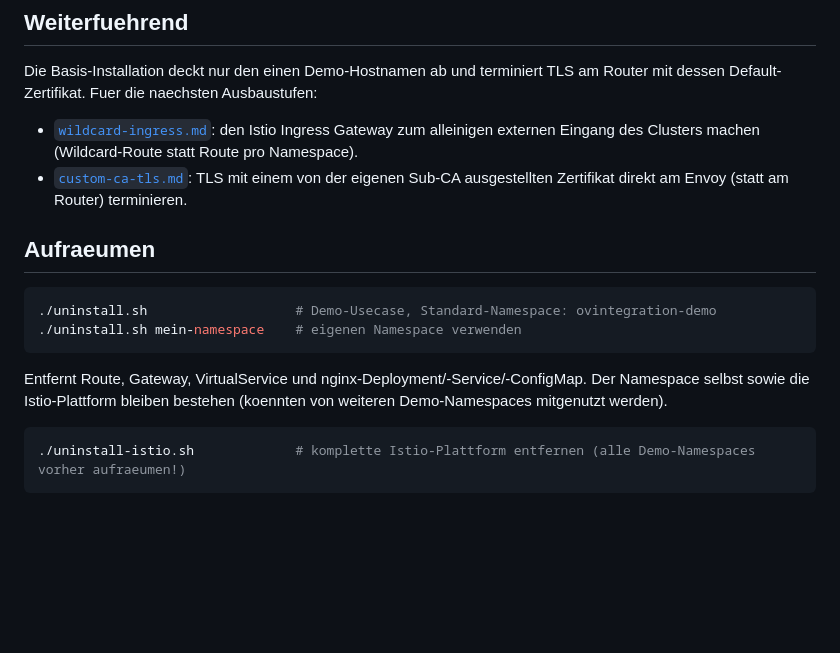
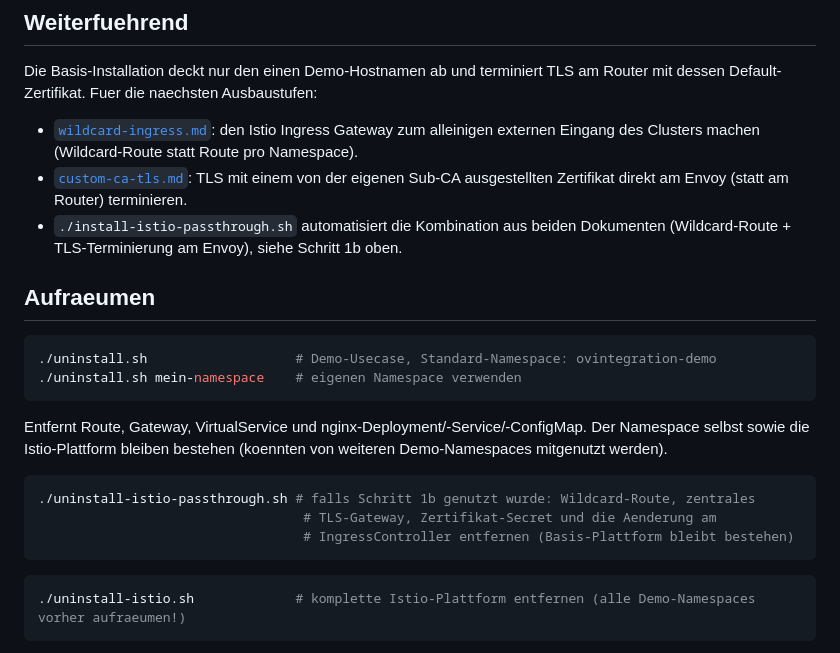
Before and after one commit to wlanboy/istio-usecases, a Markdown page: ovintegration/readme.md, the part around one of its changes. Rendered like a GitHub page; blank space fills up the shorter version.

````diff
--- a/ovintegration/readme.md
+++ b/ovintegration/readme.md
@@ -255,6 +291,8 @@ dessen Default-Zertifikat. Fuer die naechsten Ausbaustufen:
   externen Eingang des Clusters machen (Wildcard-Route statt Route pro Namespace).
 - [`custom-ca-tls.md`](custom-ca-tls.md): TLS mit einem von der eigenen Sub-CA ausgestellten
   Zertifikat direkt am Envoy (statt am Router) terminieren.
+- `./install-istio-passthrough.sh` automatisiert die Kombination aus beiden Dokumenten
+  (Wildcard-Route + TLS-Terminierung am Envoy), siehe Schritt 1b oben.
 
 ## Aufraeumen
 
@@ -268,6 +306,12 @@ Namespace selbst sowie die Istio-Plattform bleiben bestehen (koennten von weiter
 Demo-Namespaces mitgenutzt werden).
 
 ```bash
+./uninstall-istio-passthrough.sh # falls Schritt 1b genutzt wurde: Wildcard-Route, zentrales
+                                  # TLS-Gateway, Zertifikat-Secret und die Aenderung am
+                                  # IngressController entfernen (Basis-Plattform bleibt bestehen)
+```
+
+```bash
 ./uninstall-istio.sh             # komplette Istio-Plattform entfernen (alle Demo-Namespaces vorher aufraeumen!)
 ```
 
````
Also changed, not shown: other parts of ovintegration/readme.md (+41 -5 lines).
